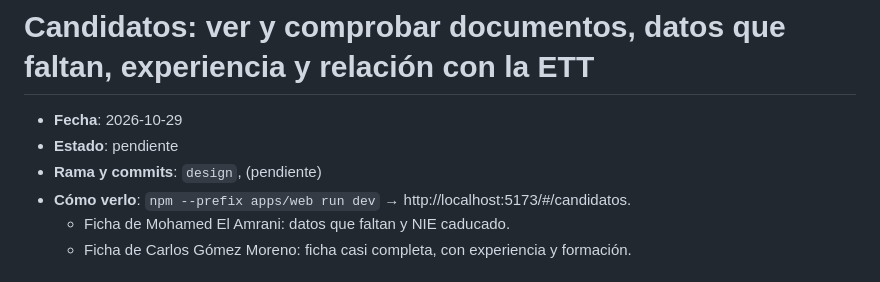
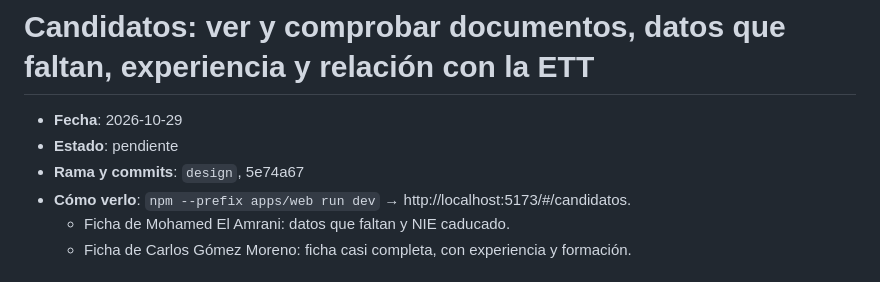
Before and after one commit to enricgd/TramitNow, a Markdown page: design/cambios/2026-10-29-candidatos-ficha-completa.md, the part around the change. GitHub-like rendering.

Commit message:
Nota de la ficha del candidato: referencia al commit 5e74a67
Co-Authored-By: Claude Opus 5.5 <noreply@anthropic.com>

```diff
--- a/design/cambios/2026-10-29-candidatos-ficha-completa.md
+++ b/design/cambios/2026-10-29-candidatos-ficha-completa.md
@@ -2,7 +2,7 @@
 
 - **Fecha**: 2026-10-29
 - **Estado**: pendiente <!-- el agente de Enric lo cambia a "incorporado (AAAA-MM-DD)" -->
-- **Rama y commits**: `design`, (pendiente)
+- **Rama y commits**: `design`, 5e74a67
 - **Cómo verlo**: `npm --prefix apps/web run dev` → http://localhost:5173/#/candidatos.
   - Ficha de Mohamed El Amrani: datos que faltan y NIE caducado.
   - Ficha de Carlos Gómez Moreno: ficha casi completa, con experiencia y formación.
```
